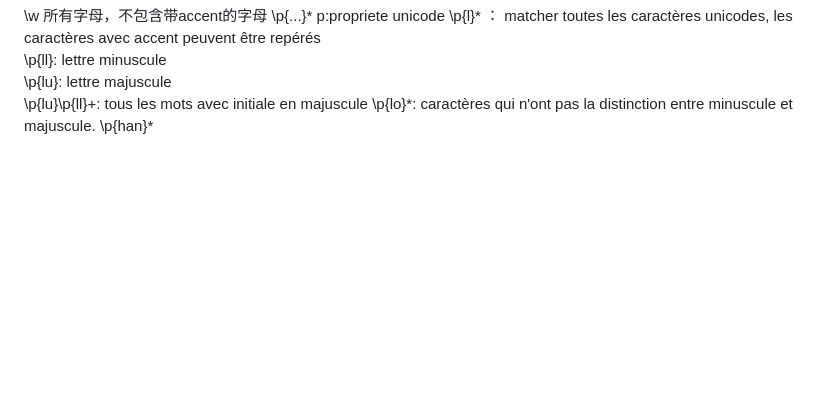
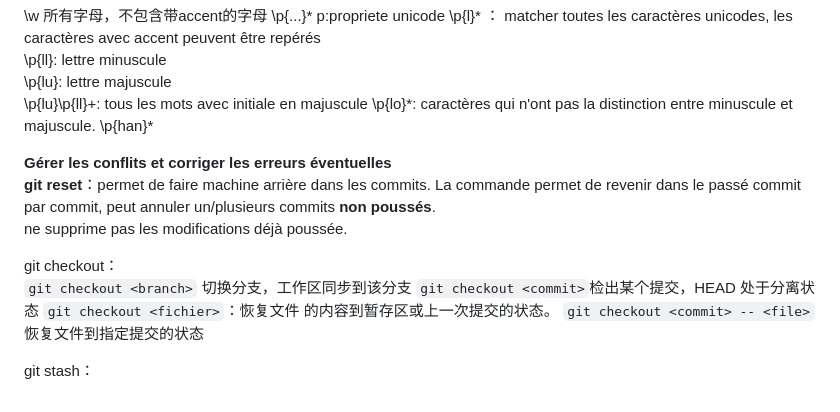
Before and after one commit to ZHENGTING-oss/PPE1-2025, a Markdown page: journal.md, the part around the change. Drawn GitHub-style; blank space fills up the shorter version.

```diff
--- a/journal.md
+++ b/journal.md
@@ -807,3 +807,17 @@ p:propriete unicode
 \p{lu}\p{ll}+: tous les mots avec initiale en majuscule
 \p{lo}\*: caractères qui n'ont pas la distinction entre minuscule et majuscule.
 \p{han}*
+
+**Gérer les conflits et corriger les erreurs éventuelles**
+**git reset**：permet de faire machine arrière dans les commits. La commande
+permet de revenir dans le passé commit par commit, peut annuler un/plusieurs
+commits **non poussés**.
+ne supprime pas les modifications déjà poussée.
+
+git checkout：
+`git checkout <branch>`	切换分支，工作区同步到该分支
+`git checkout <commit>`检出某个提交，HEAD 处于分离状态
+`git checkout <fichier>`：恢复文件 <fichier> 的内容到暂存区或上一次提交的状态。
+`git checkout <commit> -- <file>`	恢复文件到指定提交的状态
+
+git stash：
```
